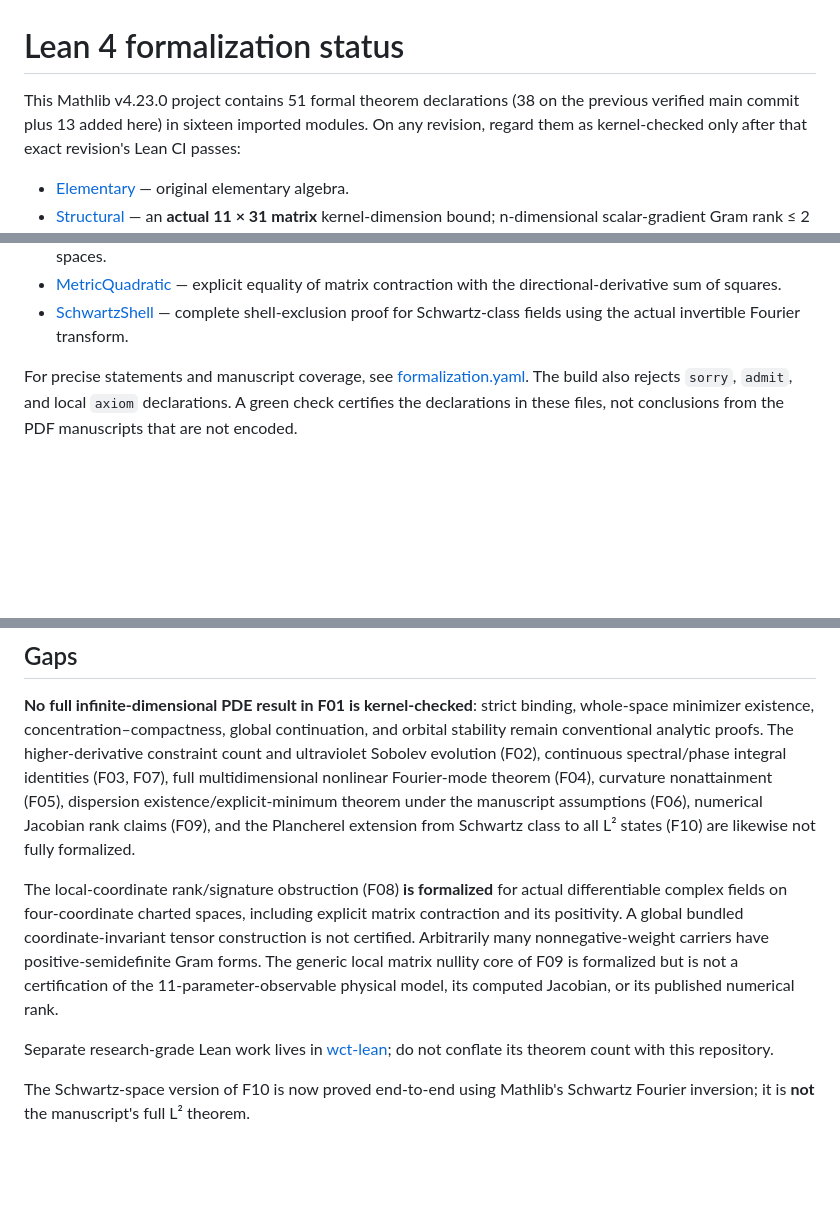
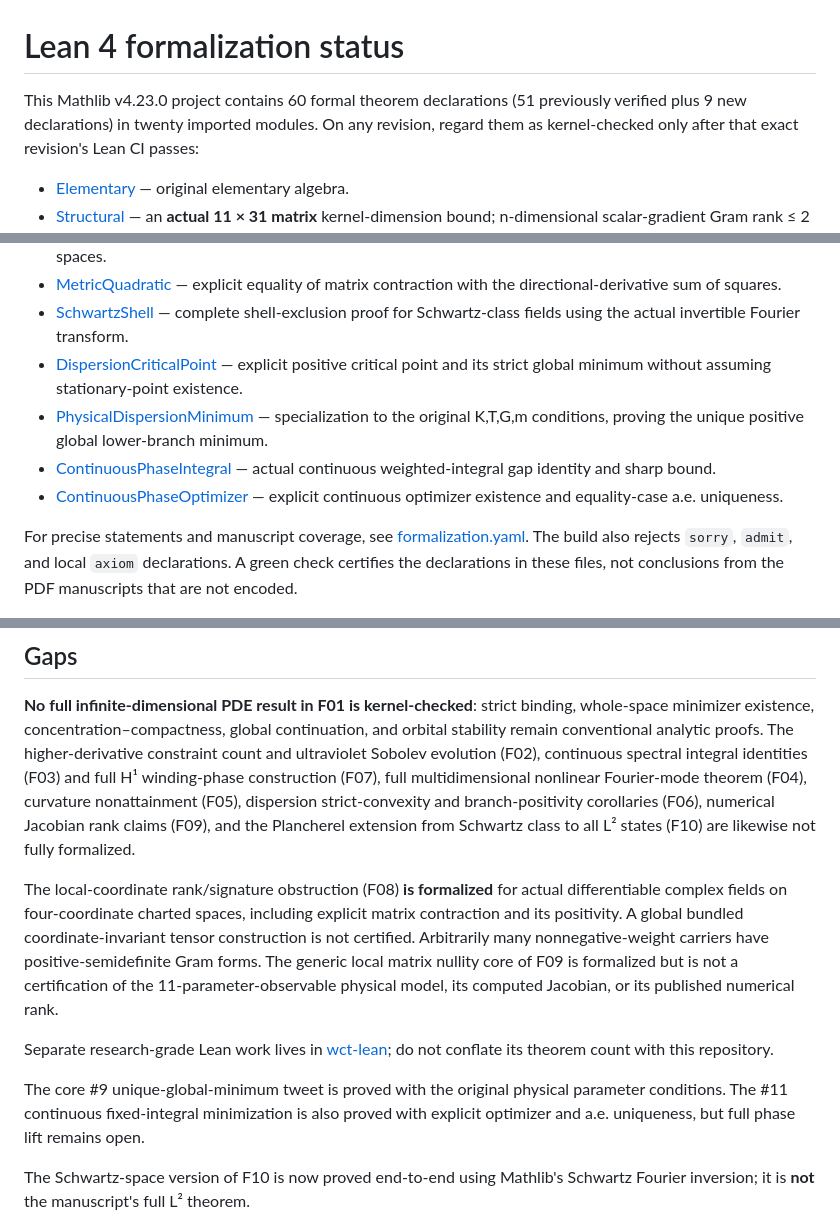
Before and after one commit to rickyjreyes/math, a Markdown page: lean/README.md, 3 parts joined by grey strips. Rendered like a GitHub page; blank space fills up the shorter version.

Commit message:
docs: update Lean theorem inventory 51→60 and reflect two strengthened continuous results

```diff
--- a/lean/README.md
+++ b/lean/README.md
@@ -1,7 +1,7 @@
 # Lean 4 formalization status
 
-This Mathlib v4.23.0 project contains 51 formal theorem declarations
-(38 on the previous verified main commit plus 13 added here) in sixteen imported modules. On any revision,
+This Mathlib v4.23.0 project contains 60 formal theorem declarations
+(51 previously verified plus 9 new declarations) in twenty imported modules. On any revision,
 regard them as kernel-checked only after that exact revision's Lean CI passes:
 
 - [Elementary](MathProofs/Elementary.lean) — original elementary algebra.
@@ -39,6 +39,10 @@ regard them as kernel-checked only after that exact revision's Lean CI passes:
   matrix contraction with the directional-derivative sum of squares.
 - [SchwartzShell](MathProofs/SchwartzShell.lean) — complete shell-exclusion
   proof for Schwartz-class fields using the actual invertible Fourier transform.
+- [DispersionCriticalPoint](MathProofs/DispersionCriticalPoint.lean) — explicit positive critical point and its strict global minimum without assuming stationary-point existence.
+- [PhysicalDispersionMinimum](MathProofs/PhysicalDispersionMinimum.lean) — specialization to the original K,T,G,m conditions, proving the unique positive global lower-branch minimum.
+- [ContinuousPhaseIntegral](MathProofs/ContinuousPhaseIntegral.lean) — actual continuous weighted-integral gap identity and sharp bound.
+- [ContinuousPhaseOptimizer](MathProofs/ContinuousPhaseOptimizer.lean) — explicit continuous optimizer existence and equality-case a.e. uniqueness.
 
 For precise statements and manuscript coverage, see
 [formalization.yaml](formalization.yaml).
@@ -64,9 +68,9 @@ is not yet committed.
 strict binding, whole-space minimizer existence, concentration–compactness,
 global continuation, and orbital stability remain conventional analytic
 proofs. The higher-derivative constraint count and ultraviolet Sobolev evolution (F02), continuous
-spectral/phase integral identities (F03, F07), full multidimensional
+spectral integral identities (F03) and full H¹ winding-phase construction (F07), full multidimensional
 nonlinear Fourier-mode theorem (F04), curvature nonattainment (F05),
-dispersion existence/explicit-minimum theorem under the manuscript assumptions (F06), numerical Jacobian rank claims (F09),
+dispersion strict-convexity and branch-positivity corollaries (F06), numerical Jacobian rank claims (F09),
 and the Plancherel extension from Schwartz class to all L² states (F10) are
 likewise not fully formalized.
 
@@ -82,6 +86,8 @@ published numerical rank.
 Separate research-grade Lean work lives in [wct-lean](https://github.com/rickyjreyes/wct-lean);
 do not conflate its theorem count with this repository.
 
+The core #9 unique-global-minimum tweet is proved with the original physical parameter conditions. The #11 continuous fixed-integral minimization is also proved with explicit optimizer and a.e. uniqueness, but full phase lift remains open.
+
 The Schwartz-space version of F10 is now proved end-to-end using Mathlib's
 Schwartz Fourier inversion; it is **not** the manuscript's full L² theorem.
 
```
